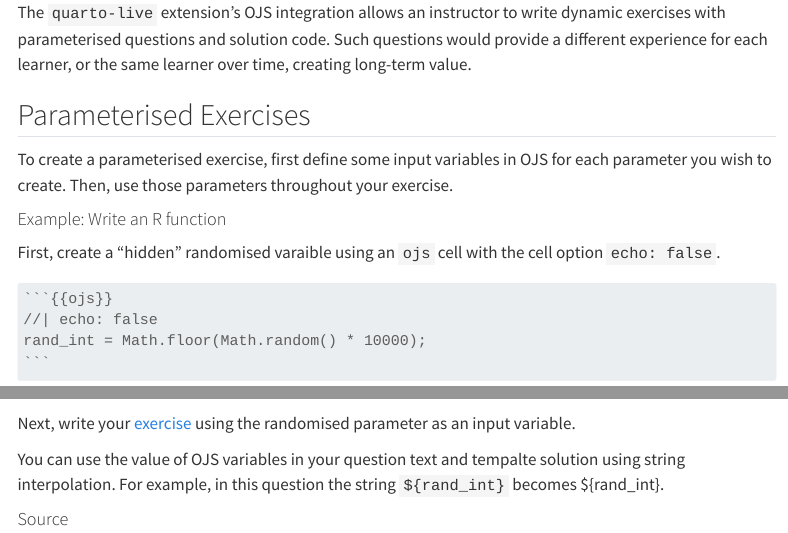
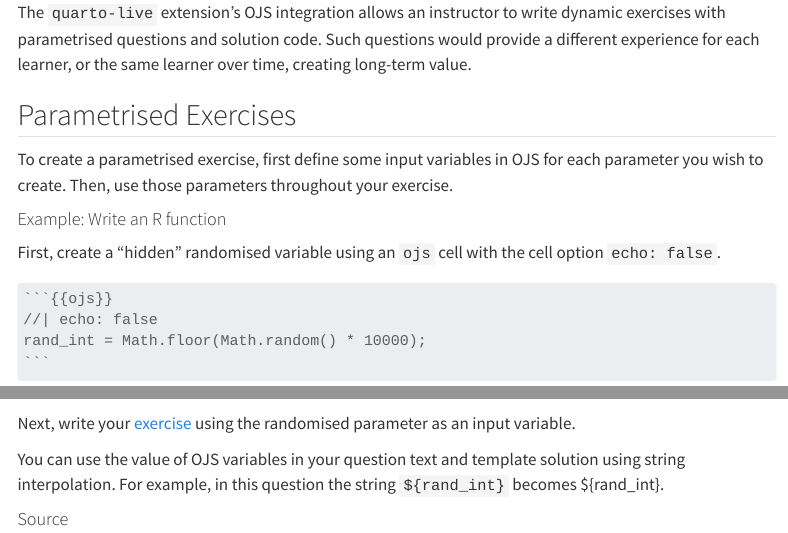
Before and after one commit to r-wasm/quarto-live, a Quarto document (docs/interactive/dynamic.qmd): the page in a window 1100 px wide, from 160 px down, and a second part further down, joined at a grey line. Rendered offline with R 4.5, knitr and Pandoc in place of Quarto, with nearby package versions; drawn as R Markdown's standard HTML page in place of the format the file asks for; menus at the side of the page are left out; long lines of code are wrapped.

Commit message:
Docs: Correct typos

`````diff
--- a/docs/interactive/dynamic.qmd
+++ b/docs/interactive/dynamic.qmd
@@ -15,15 +15,15 @@ webr:
 
 {{< include ../_extensions/live/_knitr.qmd >}}
 
-The `quarto-live` extension's OJS integration allows an instructor to write dynamic exercises with parameterised questions and solution code. Such questions would provide a different experience for each learner, or the same learner over time, creating long-term value.
+The `quarto-live` extension's OJS integration allows an instructor to write dynamic exercises with parametrised questions and solution code. Such questions would provide a different experience for each learner, or the same learner over time, creating long-term value.
 
-## Parameterised Exercises
+## Parametrised Exercises
 
-To create a parameterised exercise, first define some input variables in OJS for each parameter you wish to create. Then, use those parameters throughout your exercise.
+To create a parametrised exercise, first define some input variables in OJS for each parameter you wish to create. Then, use those parameters throughout your exercise.
 
 #### Example: Write an R function
 
-First, create a "hidden" randomised varaible using an `ojs` cell with the cell option `echo: false`.
+First, create a "hidden" randomised variable using an `ojs` cell with the cell option `echo: false`.
 
 ````{.markdown filename="param_ex.qmd"}
 ```{{ojs}}
@@ -39,7 +39,7 @@ rand_int = Math.floor(Math.random() * 10000);
 
 Next, write your [exercise](../exercises/exercises.qmd) using the randomised parameter as an input variable.
 
-You can use the value of OJS variables in your question text and tempalte solution using string interpolation. For example, in this question the string `${rand_int}` becomes ${rand_int}.
+You can use the value of OJS variables in your question text and template solution using string interpolation. For example, in this question the string `${rand_int}` becomes ${rand_int}.
 
 #### Source
 
`````
